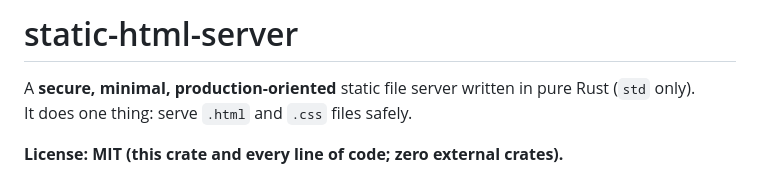
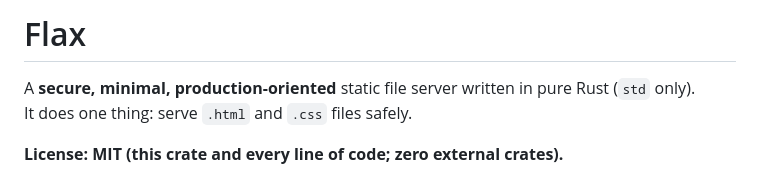
Before and after one commit to alexanderdfox/Flax, a Markdown page: README.md, the part around the change. GitHub-like rendering.

Commit message:
Rename project in README
Updated project name in README from 'static-html-server' to 'Flax'.

```diff
--- a/README.md
+++ b/README.md
@@ -1,4 +1,4 @@
-# static-html-server
+# Flax
 
 A **secure, minimal, production-oriented** static file server written in pure Rust (`std` only).
 It does one thing: serve `.html` and `.css` files safely.
```
